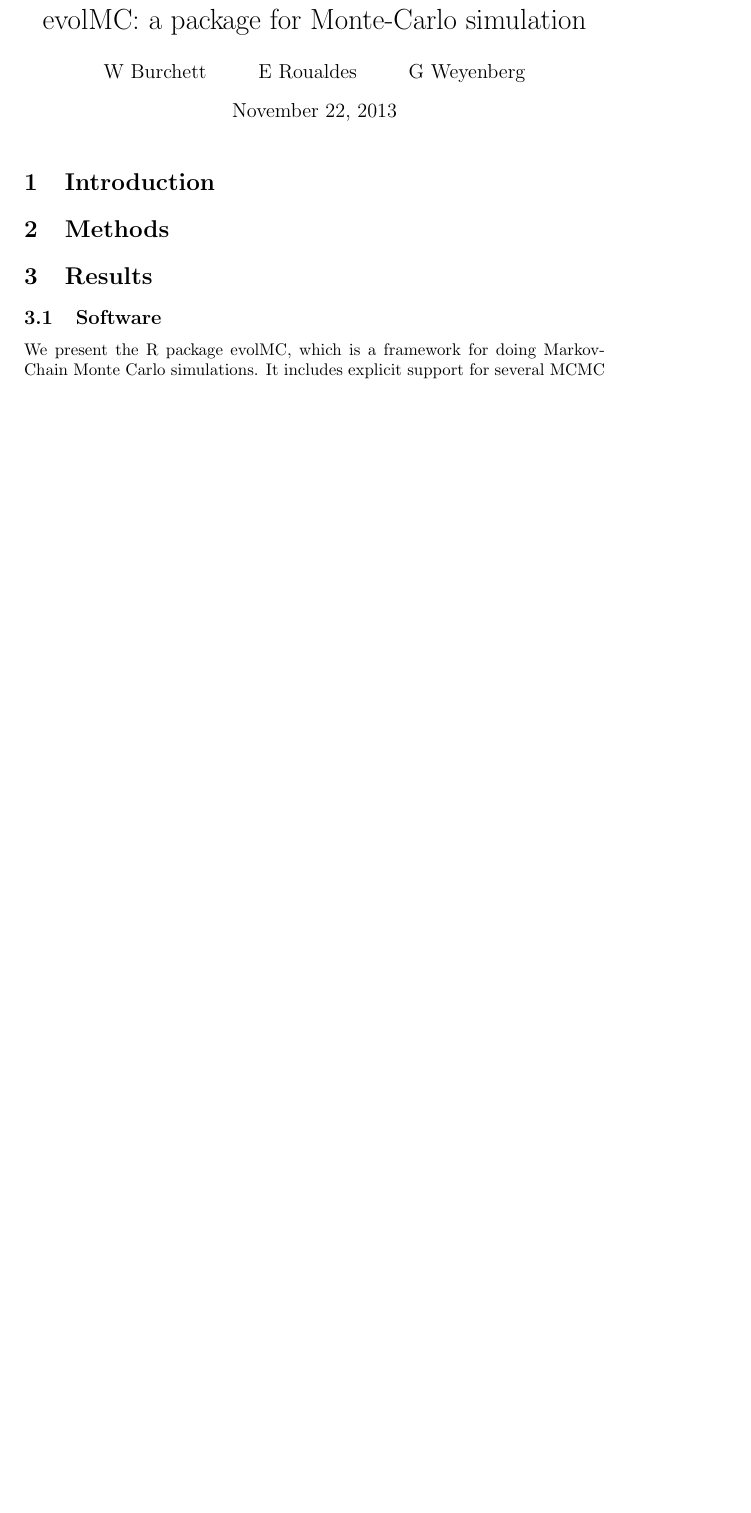
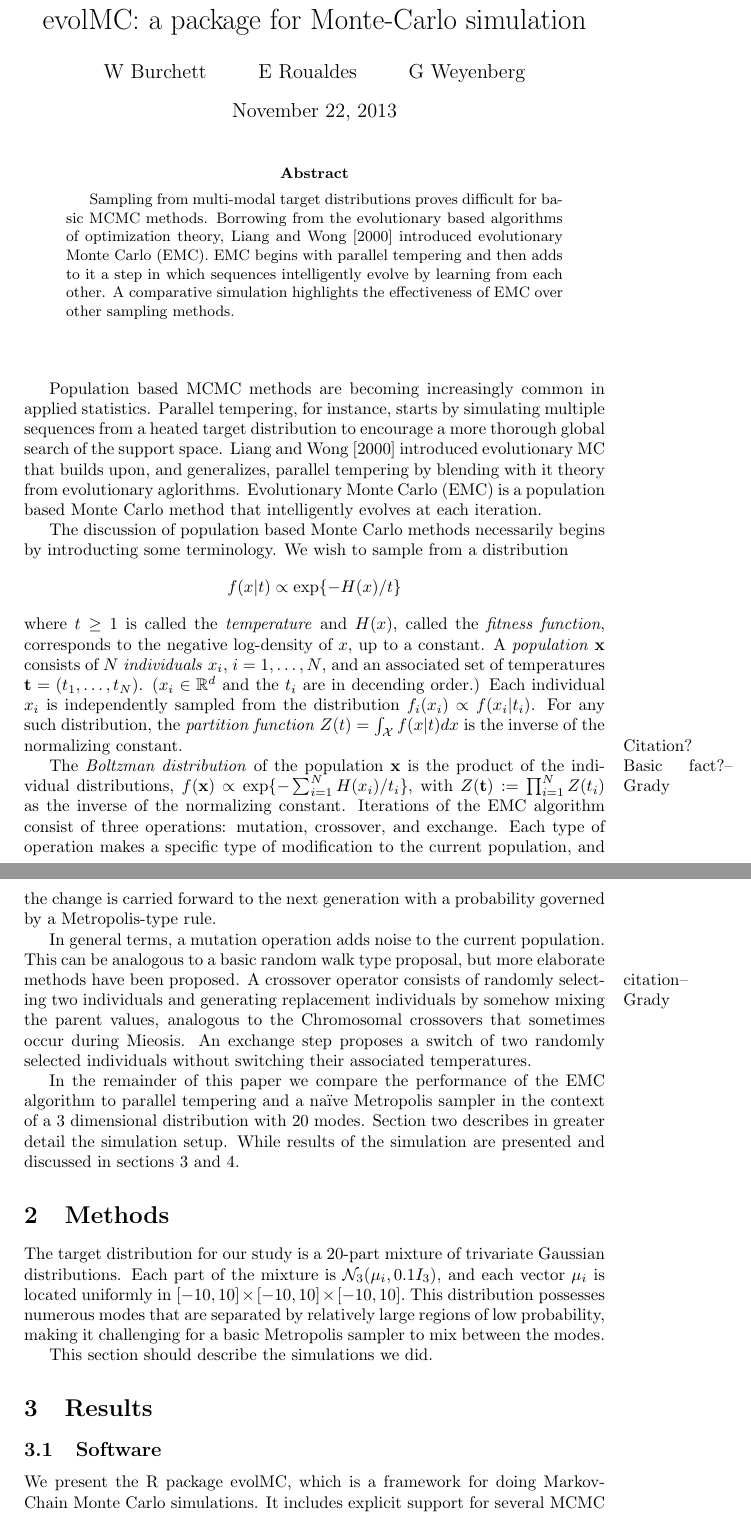
Before and after one commit to grady/evol-mc, a LaTeX paper (vignettes/report.tex): part of page 1 of 2 before the commit and two parts of pages 1 and 2 of 4 after it, the two joined at a grey line, cut so that both start at the same text, the shorter picture padded with empty space. The pictures show the PDF file vignettes/report.pdf that the author committed with the source.

Commit message:
moved Ed's intro from TODO to new report vignette

```diff
--- a/vignettes/report.tex
+++ b/vignettes/report.tex
@@ -65,17 +71,89 @@
 
 \maketitle
 
-\section{Introduction}
+
+\begin{abstract}
+  Sampling from multi-modal target distributions proves difficult for
+  basic MCMC methods.  Borrowing from the evolutionary based
+  algorithms of optimization theory, \cite{liang2000evolutionary}
+  introduced evolutionary Monte Carlo (EMC).  EMC begins with parallel
+  tempering and then adds to it a step in which sequences
+  intelligently evolve by learning from each other.  A comparative
+  simulation highlights the effectiveness of EMC over other sampling
+  methods.
+\end{abstract}
+
+%%\section{Introduction}
+\vspace{1cm}
 \label{sec:introduction}
 
+Population based MCMC methods are becoming increasingly common in
+applied statistics.  Parallel tempering, for instance, starts by
+simulating multiple sequences from a heated target distribution to
+encourage a more thorough global search of the support space.
+\cite{liang2000evolutionary} introduced evolutionary MC that builds
+upon, and generalizes, parallel tempering by blending with it theory
+from evolutionary aglorithms. Evolutionary Monte Carlo (EMC) is a
+population based Monte Carlo method that intelligently evolves at each
+iteration.
+
+The discussion of population based Monte Carlo methods necessarily
+begins by introducting some terminology.  We wish to sample from a
+distribution \[f(x|t) \propto \exp\{ -H(x)/t \}\] where $t\ge 1$ is
+called the \emph{temperature} and $H(x)$, called the \emph{fitness
+  function}, corresponds to the negative log-density of $x$, up to a
+constant. A \emph{population} $\mathbf{x}$ consists of $N$
+\emph{individuals} $x_i$, $i = 1, \ldots, N$, and an associated set of
+temperatures $\bt = (t_1,\ldots,t_N)$. ($x_i \in \mathbb{R}^d$ and the
+$t_i$ are in decending order.) Each
+individual $x_i$ is independently sampled from the distribution
+$f_i(x_i) \propto f(x_i|t_i)$.  For any such distribution, the
+\emph{partition function} $Z(t)= \int_\X f(x|t) dx$ is the inverse of
+the normalizing constant. \grady{Citation?  Basic fact?}
+
+
+The \emph{Boltzman distribution} of the population $\bx$ is the
+product of the individual distributions, $f(\bx) \propto \exp \{ -\sum_{i=1}^N
+H(x_i)/ t_i \}$, with $Z(\bt) := \prod_{i=1}^N Z(t_i)$ as the inverse
+of the normalizing constant.  Iterations of the EMC algorithm consist
+of three operations: mutation, crossover, and exchange. Each type of
+operation makes a specific type of modification to the current
+population, and the change is carried forward to the next generation
+with a probability governed by a Metropolis-type rule.
+
+In general terms, a mutation operation adds noise to the current
+population. This can be analogous to a basic random walk type
+proposal, but more elaborate methods have been
+proposed.\grady{citation} A crossover operator consists of
+randomly selecting two individuals and generating replacement
+individuals by somehow mixing the parent values, analogous to the
+Chromosomal crossovers that sometimes occur during Mieosis.  An
+exchange step proposes a switch of two randomly selected individuals
+without switching their associated temperatures.
+
+
+In the remainder of this paper we compare the performance of the EMC
+algorithm to parallel tempering and a na\"ive Metropolis sampler in
+the context of a 3 dimensional distribution with 20 modes.  Section
+two describes in greater detail the simulation setup.  While results
+of the simulation are presented and discussed in sections
+\ref{sec:results} and \ref{sec:discussion}.
+
+\setcounter{section}{1}
 \section{Methods}
 \label{sec:methods}
+The target distribution for our study is a 20-part mixture of
+trivariate Gaussian distributions. Each part of the mixture is
+$\mathcal{N}_3(\mu_i, 0.1I_3)$, and each vector $\mu_i$ is located
+uniformly in $[-10,10]\times[-10,10]\times[-10,10].$ This distribution
+possesses numerous modes that are separated by relatively large
+regions of low probability, making it challenging for a basic
+Metropolis sampler to mix between the modes.
 
-
+This section should describe the simulations we did.
 
 \section{Results}
 \label{sec:results}
-
 
 \subsection{Software}
 \label{sec:software}
```
Also changed, not shown: vignettes/refs.bib (renamed from refs.bib, +22 -10 lines), vignettes/report.pdf, vignettes/report.tex (23 more changed lines), 3 other files.
